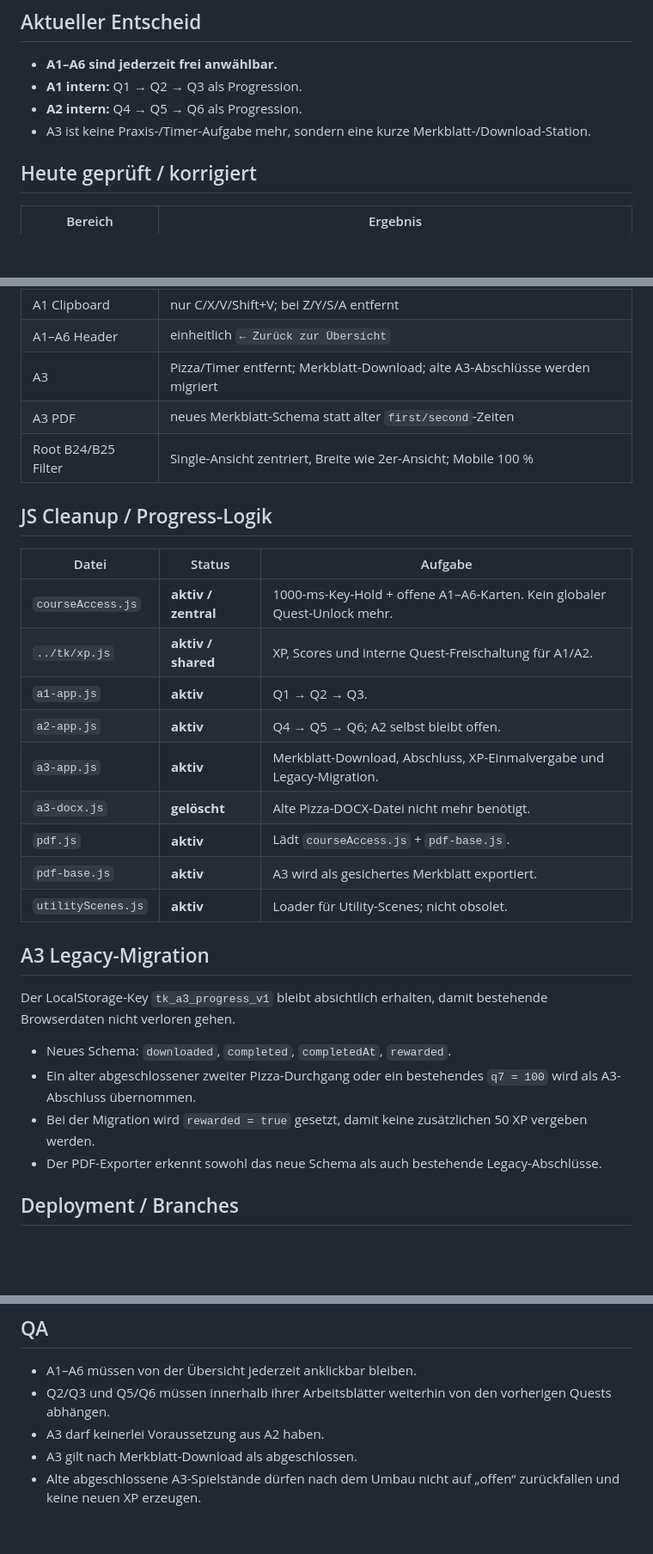
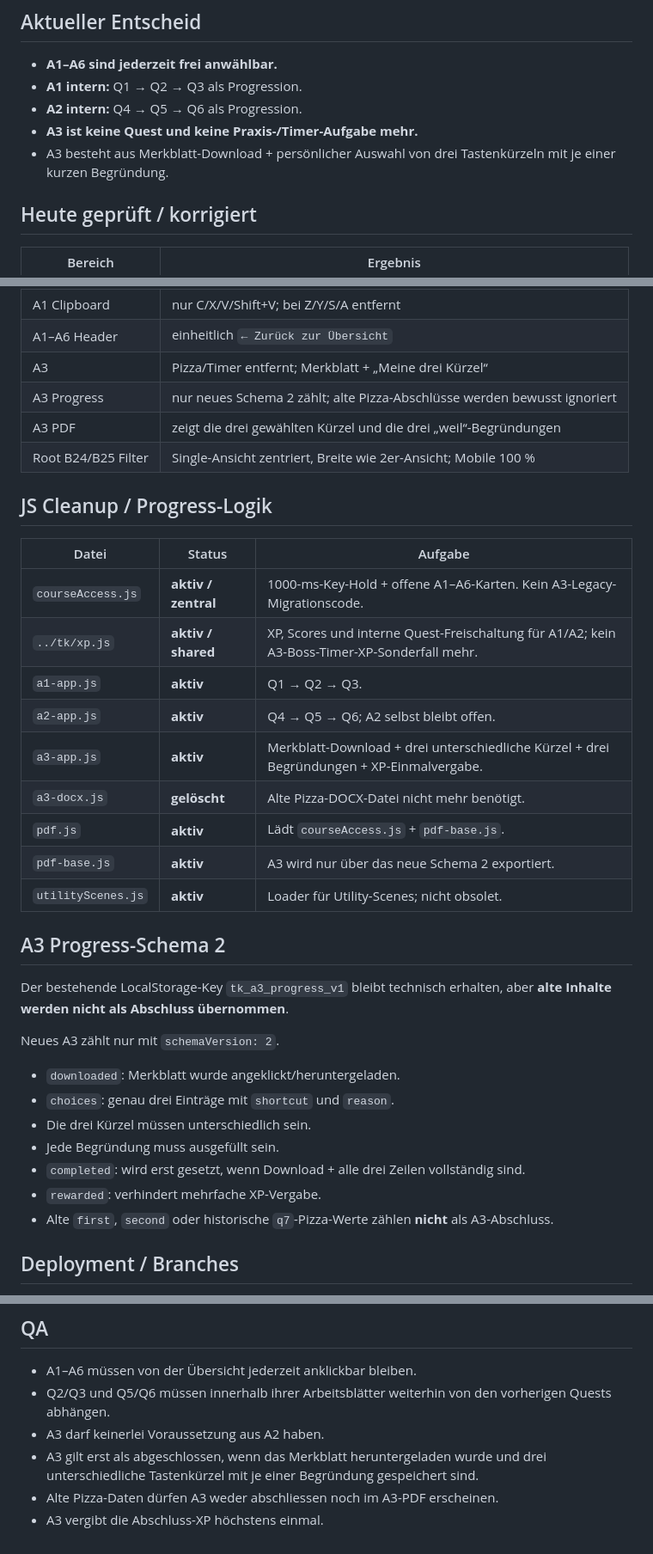
Before and after one commit to modebrecht/ib2026, a Markdown page: tk2/analyze-worksheet.md, 3 parts joined by grey strips. Shown at 86% size. Drawn GitHub-style; blank space fills up the shorter version.

Commit message:
Document final A3 reflection model

```diff
--- a/tk2/analyze-worksheet.md
+++ b/tk2/analyze-worksheet.md
@@ -5,7 +5,8 @@
 - **A1–A6 sind jederzeit frei anwählbar.**
 - **A1 intern:** Q1 → Q2 → Q3 als Progression.
 - **A2 intern:** Q4 → Q5 → Q6 als Progression.
-- A3 ist keine Praxis-/Timer-Aufgabe mehr, sondern eine kurze Merkblatt-/Download-Station.
+- **A3 ist keine Quest und keine Praxis-/Timer-Aufgabe mehr.**
+- A3 besteht aus Merkblatt-Download + persönlicher Auswahl von drei Tastenkürzeln mit je einer kurzen Begründung.
 
 ## Heute geprüft / korrigiert
 
@@ -21,32 +22,38 @@
 | A1 Statusbox | statisch über Zwischenablage zentriert |
 | A1 Clipboard | nur C/X/V/Shift+V; bei Z/Y/S/A entfernt |
 | A1–A6 Header | einheitlich `← Zurück zur Übersicht` |
-| A3 | Pizza/Timer entfernt; Merkblatt-Download; alte A3-Abschlüsse werden migriert |
-| A3 PDF | neues Merkblatt-Schema statt alter `first/second`-Zeiten |
+| A3 | Pizza/Timer entfernt; Merkblatt + „Meine drei Kürzel“ |
+| A3 Progress | nur neues Schema 2 zählt; alte Pizza-Abschlüsse werden bewusst ignoriert |
+| A3 PDF | zeigt die drei gewählten Kürzel und die drei „weil“-Begründungen |
 | Root B24/B25 Filter | Single-Ansicht zentriert, Breite wie 2er-Ansicht; Mobile 100 % |
 
 ## JS Cleanup / Progress-Logik
 
 | Datei | Status | Aufgabe |
 |---|---|---|
-| `courseAccess.js` | **aktiv / zentral** | 1000-ms-Key-Hold + offene A1–A6-Karten. Kein globaler Quest-Unlock mehr. |
-| `../tk/xp.js` | **aktiv / shared** | XP, Scores und interne Quest-Freischaltung für A1/A2. |
+| `courseAccess.js` | **aktiv / zentral** | 1000-ms-Key-Hold + offene A1–A6-Karten. Kein A3-Legacy-Migrationscode. |
+| `../tk/xp.js` | **aktiv / shared** | XP, Scores und interne Quest-Freischaltung für A1/A2; kein A3-Boss-Timer-XP-Sonderfall mehr. |
 | `a1-app.js` | **aktiv** | Q1 → Q2 → Q3. |
 | `a2-app.js` | **aktiv** | Q4 → Q5 → Q6; A2 selbst bleibt offen. |
-| `a3-app.js` | **aktiv** | Merkblatt-Download, Abschluss, XP-Einmalvergabe und Legacy-Migration. |
+| `a3-app.js` | **aktiv** | Merkblatt-Download + drei unterschiedliche Kürzel + drei Begründungen + XP-Einmalvergabe. |
 | `a3-docx.js` | **gelöscht** | Alte Pizza-DOCX-Datei nicht mehr benötigt. |
 | `pdf.js` | **aktiv** | Lädt `courseAccess.js` + `pdf-base.js`. |
-| `pdf-base.js` | **aktiv** | A3 wird als gesichertes Merkblatt exportiert. |
+| `pdf-base.js` | **aktiv** | A3 wird nur über das neue Schema 2 exportiert. |
 | `utilityScenes.js` | **aktiv** | Loader für Utility-Scenes; nicht obsolet. |
 
-## A3 Legacy-Migration
+## A3 Progress-Schema 2
 
-Der LocalStorage-Key `tk_a3_progress_v1` bleibt absichtlich erhalten, damit bestehende Browserdaten nicht verloren gehen.
+Der bestehende LocalStorage-Key `tk_a3_progress_v1` bleibt technisch erhalten, aber **alte Inhalte werden nicht als Abschluss übernommen**.
 
-- Neues Schema: `downloaded`, `completed`, `completedAt`, `rewarded`.
-- Ein alter abgeschlossener zweiter Pizza-Durchgang oder ein bestehendes `q7 = 100` wird als A3-Abschluss übernommen.
-- Bei der Migration wird `rewarded = true` gesetzt, damit keine zusätzlichen 50 XP vergeben werden.
-- Der PDF-Exporter erkennt sowohl das neue Schema als auch bestehende Legacy-Abschlüsse.
+Neues A3 zählt nur mit `schemaVersion: 2`.
+
+- `downloaded`: Merkblatt wurde angeklickt/heruntergeladen.
+- `choices`: genau drei Einträge mit `shortcut` und `reason`.
+- Die drei Kürzel müssen unterschiedlich sein.
+- Jede Begründung muss ausgefüllt sein.
+- `completed`: wird erst gesetzt, wenn Download + alle drei Zeilen vollständig sind.
+- `rewarded`: verhindert mehrfache XP-Vergabe.
+- Alte `first`, `second` oder historische `q7`-Pizza-Werte zählen **nicht** als A3-Abschluss.
 
 ## Deployment / Branches
 
@@ -60,5 +67,6 @@ Der LocalStorage-Key `tk_a3_progress_v1` bleibt absichtlich erhalten, damit best
 - A1–A6 müssen von der Übersicht jederzeit anklickbar bleiben.
 - Q2/Q3 und Q5/Q6 müssen innerhalb ihrer Arbeitsblätter weiterhin von den vorherigen Quests abhängen.
 - A3 darf keinerlei Voraussetzung aus A2 haben.
-- A3 gilt nach Merkblatt-Download als abgeschlossen.
-- Alte abgeschlossene A3-Spielstände dürfen nach dem Umbau nicht auf „offen“ zurückfallen und keine neuen XP erzeugen.
+- A3 gilt erst als abgeschlossen, wenn das Merkblatt heruntergeladen wurde und drei unterschiedliche Tastenkürzel mit je einer Begründung gespeichert sind.
+- Alte Pizza-Daten dürfen A3 weder abschliessen noch im A3-PDF erscheinen.
+- A3 vergibt die Abschluss-XP höchstens einmal.
```
